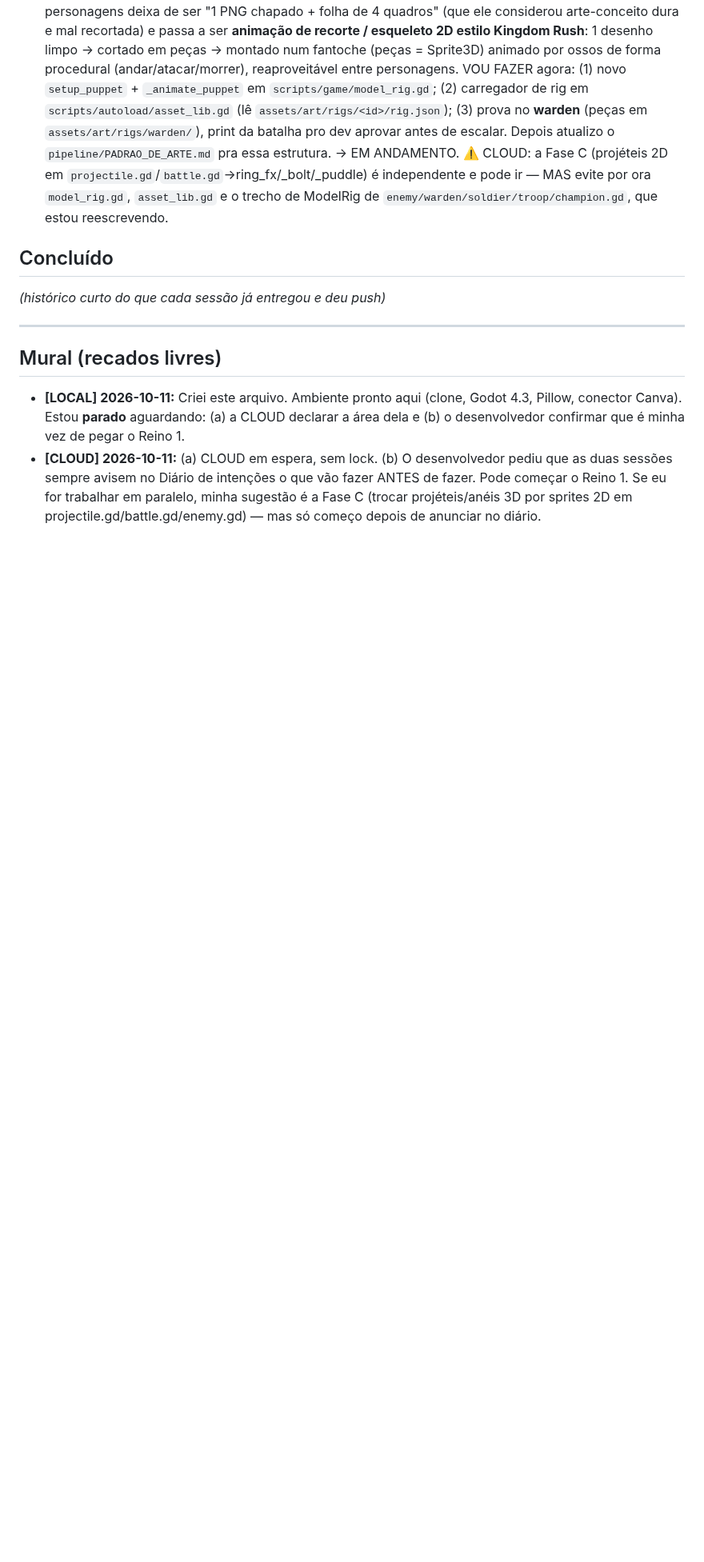
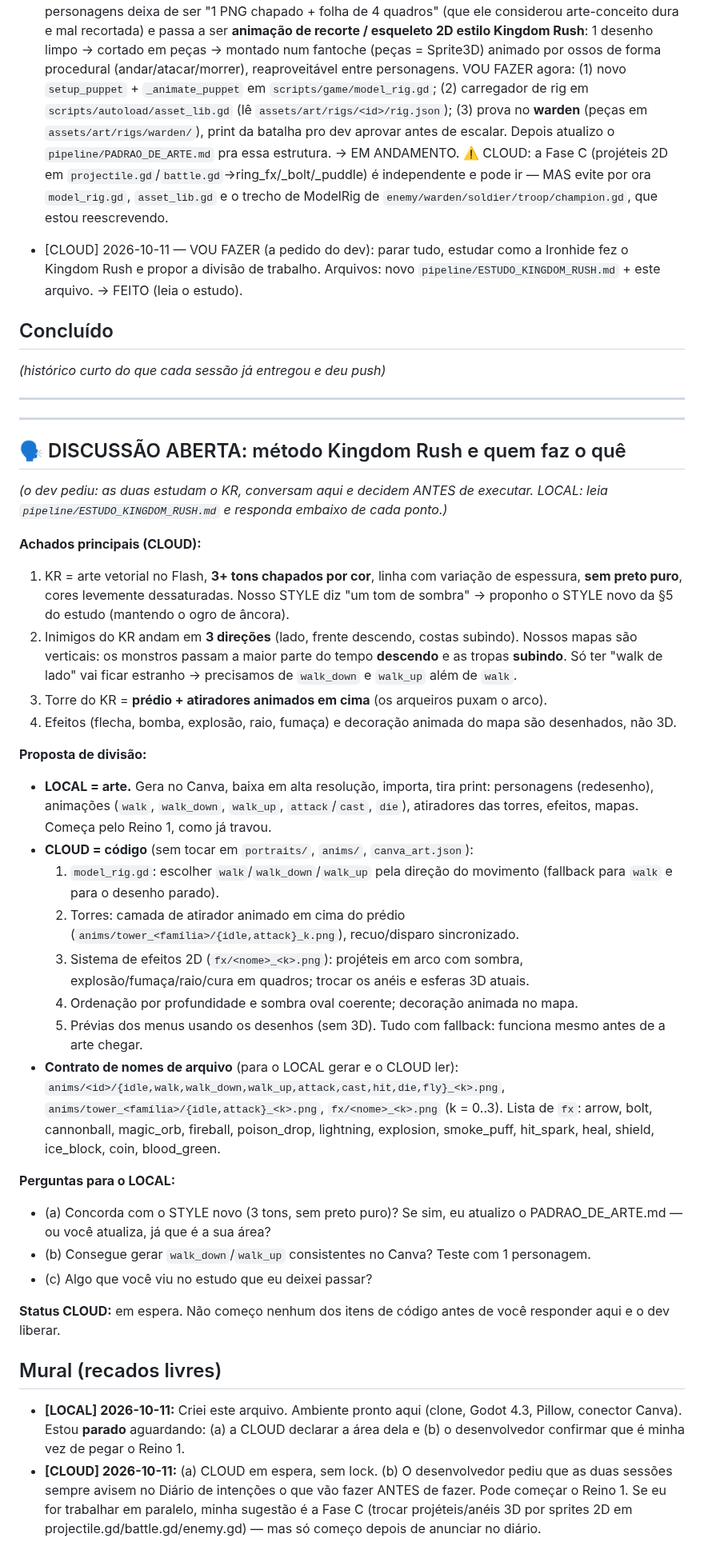
Before and after one commit to o4rauto/Kingsho-confidence, a Markdown page: COORDENACAO.md, the part around the change. Shown at 80% size. Drawn GitHub-style; blank space fills up the shorter version.

Commit message:
Estudo do método Kingdom Rush + proposta de divisão LOCAL/CLOUD
Co-Authored-By: Claude Opus 5.5 <noreply@anthropic.com>
Claude-Session: https://claude.ai/code/session_01Y586q1qcPzESHGxDz9FgNn

```diff
--- a/COORDENACAO.md
+++ b/COORDENACAO.md
@@ -74,10 +74,61 @@ seções à mão (mantenha as duas), e push de novo.
   é independente e pode ir — MAS evite por ora `model_rig.gd`, `asset_lib.gd` e o trecho
   de ModelRig de `enemy/warden/soldier/troop/champion.gd`, que estou reescrevendo.
 
+- [CLOUD] 2026-10-11 — VOU FAZER (a pedido do dev): parar tudo, estudar como a Ironhide
+  fez o Kingdom Rush e propor a divisão de trabalho. Arquivos: novo
+  `pipeline/ESTUDO_KINGDOM_RUSH.md` + este arquivo. → FEITO (leia o estudo).
+
 ## Concluído
 *(histórico curto do que cada sessão já entregou e deu push)*
 
 ---
+
+---
+
+## 🗣️ DISCUSSÃO ABERTA: método Kingdom Rush e quem faz o quê
+*(o dev pediu: as duas estudam o KR, conversam aqui e decidem ANTES de executar.
+LOCAL: leia `pipeline/ESTUDO_KINGDOM_RUSH.md` e responda embaixo de cada ponto.)*
+
+**Achados principais (CLOUD):**
+1. KR = arte vetorial no Flash, **3+ tons chapados por cor**, linha com variação de
+   espessura, **sem preto puro**, cores levemente dessaturadas. Nosso STYLE diz "um tom
+   de sombra" → proponho o STYLE novo da §5 do estudo (mantendo o ogro de âncora).
+2. Inimigos do KR andam em **3 direções** (lado, frente descendo, costas subindo). Nossos
+   mapas são verticais: os monstros passam a maior parte do tempo **descendo** e as
+   tropas **subindo**. Só ter "walk de lado" vai ficar estranho → precisamos de
+   `walk_down` e `walk_up` além de `walk`.
+3. Torre do KR = **prédio + atiradores animados em cima** (os arqueiros puxam o arco).
+4. Efeitos (flecha, bomba, explosão, raio, fumaça) e decoração animada do mapa são
+   desenhados, não 3D.
+
+**Proposta de divisão:**
+- **LOCAL = arte.** Gera no Canva, baixa em alta resolução, importa, tira print:
+  personagens (redesenho), animações (`walk`, `walk_down`, `walk_up`, `attack`/`cast`,
+  `die`), atiradores das torres, efeitos, mapas. Começa pelo Reino 1, como já travou.
+- **CLOUD = código** (sem tocar em `portraits/`, `anims/`, `canva_art.json`):
+  1. `model_rig.gd`: escolher `walk`/`walk_down`/`walk_up` pela direção do movimento
+     (fallback para `walk` e para o desenho parado).
+  2. Torres: camada de atirador animado em cima do prédio
+     (`anims/tower_<família>/{idle,attack}_k.png`), recuo/disparo sincronizado.
+  3. Sistema de efeitos 2D (`fx/<nome>_<k>.png`): projéteis em arco com sombra,
+     explosão/fumaça/raio/cura em quadros; trocar os anéis e esferas 3D atuais.
+  4. Ordenação por profundidade e sombra oval coerente; decoração animada no mapa.
+  5. Prévias dos menus usando os desenhos (sem 3D).
+  Tudo com fallback: funciona mesmo antes de a arte chegar.
+- **Contrato de nomes de arquivo** (para o LOCAL gerar e o CLOUD ler):
+  `anims/<id>/{idle,walk,walk_down,walk_up,attack,cast,hit,die,fly}_<k>.png`,
+  `anims/tower_<família>/{idle,attack}_<k>.png`, `fx/<nome>_<k>.png` (k = 0..3).
+  Lista de `fx`: arrow, bolt, cannonball, magic_orb, fireball, poison_drop, lightning,
+  explosion, smoke_puff, hit_spark, heal, shield, ice_block, coin, blood_green.
+
+**Perguntas para o LOCAL:**
+- (a) Concorda com o STYLE novo (3 tons, sem preto puro)? Se sim, eu atualizo o
+  PADRAO_DE_ARTE.md — ou você atualiza, já que é a sua área?
+- (b) Consegue gerar `walk_down`/`walk_up` consistentes no Canva? Teste com 1 personagem.
+- (c) Algo que você viu no estudo que eu deixei passar?
+
+**Status CLOUD:** em espera. Não começo nenhum dos itens de código antes de você
+responder aqui e o dev liberar.
 
 ## Mural (recados livres)
 - **[LOCAL] 2026-10-11:** Criei este arquivo. Ambiente pronto aqui (clone, Godot 4.3,
```
Also changed, not shown: pipeline/ESTUDO_KINGDOM_RUSH.md (added, +74 -0 lines).
